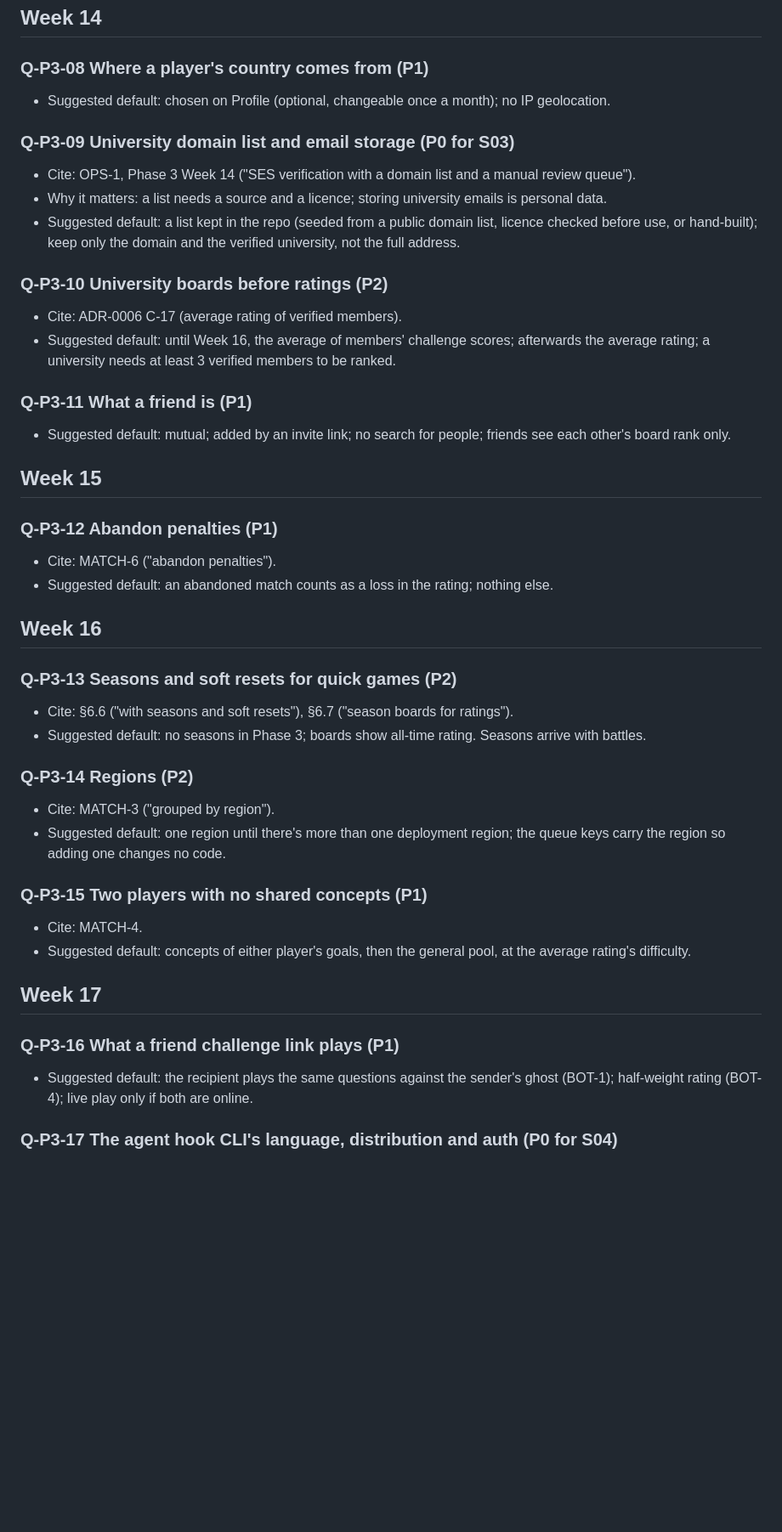
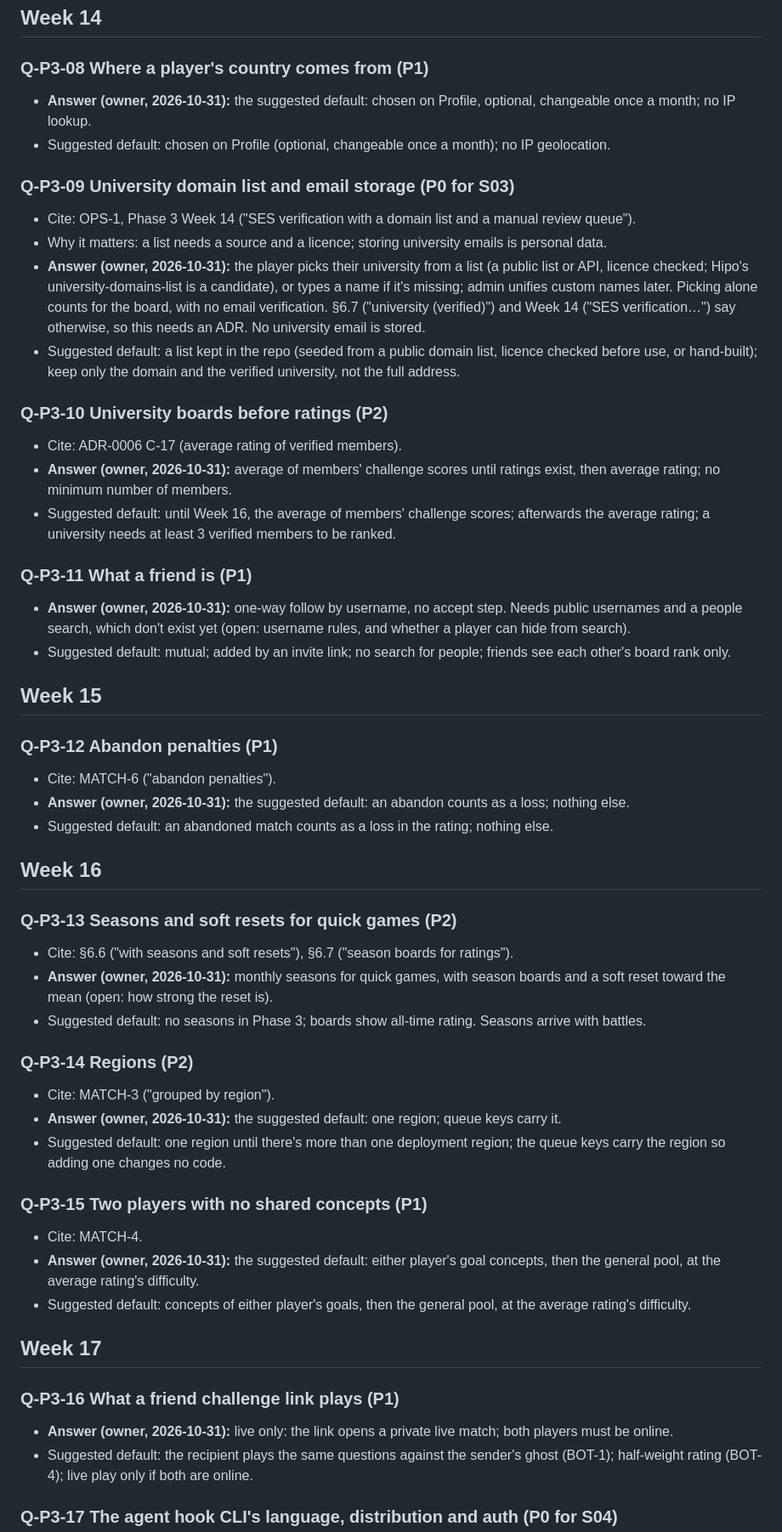
Before and after one commit to RISHIK92/interval, a Markdown page: docs/questions/phase-3.md, the part around one of its changes. Shown at 85% size. GitHub-like rendering; blank space fills up the shorter version.

Commit message:
Phase 3: the owner's answers to Q-P3-01..20, and the slices updated to match

```diff
--- a/docs/questions/phase-3.md
+++ b/docs/questions/phase-3.md
@@ -53,21 +60,25 @@ Priority: **P0** blocks the week's first slice; **P1** blocks a later slice; **P
 
 ### Q-P3-08 Where a player's country comes from (P1)
 
+- **Answer (owner, 2026-10-31):** the suggested default: chosen on Profile, optional, changeable once a month; no IP lookup.
 - Suggested default: chosen on Profile (optional, changeable once a month); no IP geolocation.
 
 ### Q-P3-09 University domain list and email storage (P0 for S03)
 
 - Cite: OPS-1, Phase 3 Week 14 ("SES verification with a domain list and a manual review queue").
 - Why it matters: a list needs a source and a licence; storing university emails is personal data.
+- **Answer (owner, 2026-10-31):** the player picks their university from a list (a public list or API, licence checked; Hipo's university-domains-list is a candidate), or types a name if it's missing; admin unifies custom names later. Picking alone counts for the board, with no email verification. §6.7 ("university (verified)") and Week 14 ("SES verification…") say otherwise, so this needs an ADR. No university email is stored.
 - Suggested default: a list kept in the repo (seeded from a public domain list, licence checked before use, or hand-built); keep only the domain and the verified university, not the full address.
 
 ### Q-P3-10 University boards before ratings (P2)
 
 - Cite: ADR-0006 C-17 (average rating of verified members).
+- **Answer (owner, 2026-10-31):** average of members' challenge scores until ratings exist, then average rating; no minimum number of members.
 - Suggested default: until Week 16, the average of members' challenge scores; afterwards the average rating; a university needs at least 3 verified members to be ranked.
 
 ### Q-P3-11 What a friend is (P1)
 
+- **Answer (owner, 2026-10-31):** one-way follow by username, no accept step. Needs public usernames and a people search, which don't exist yet (open: username rules, and whether a player can hide from search).
 - Suggested default: mutual; added by an invite link; no search for people; friends see each other's board rank only.
 
 ## Week 15
@@ -75,6 +86,7 @@ Priority: **P0** blocks the week's first slice; **P1** blocks a later slice; **P
 ### Q-P3-12 Abandon penalties (P1)
 
 - Cite: MATCH-6 ("abandon penalties").
+- **Answer (owner, 2026-10-31):** the suggested default: an abandon counts as a loss; nothing else.
 - Suggested default: an abandoned match counts as a loss in the rating; nothing else.
 
 ## Week 16
@@ -82,22 +94,26 @@ Priority: **P0** blocks the week's first slice; **P1** blocks a later slice; **P
 ### Q-P3-13 Seasons and soft resets for quick games (P2)
 
 - Cite: §6.6 ("with seasons and soft resets"), §6.7 ("season boards for ratings").
+- **Answer (owner, 2026-10-31):** monthly seasons for quick games, with season boards and a soft reset toward the mean (open: how strong the reset is).
 - Suggested default: no seasons in Phase 3; boards show all-time rating. Seasons arrive with battles.
 
 ### Q-P3-14 Regions (P2)
 
 - Cite: MATCH-3 ("grouped by region").
+- **Answer (owner, 2026-10-31):** the suggested default: one region; queue keys carry it.
 - Suggested default: one region until there's more than one deployment region; the queue keys carry the region so adding one changes no code.
 
 ### Q-P3-15 Two players with no shared concepts (P1)
 
 - Cite: MATCH-4.
+- **Answer (owner, 2026-10-31):** the suggested default: either player's goal concepts, then the general pool, at the average rating's difficulty.
 - Suggested default: concepts of either player's goals, then the general pool, at the average rating's difficulty.
 
 ## Week 17
 
 ### Q-P3-16 What a friend challenge link plays (P1)
 
+- **Answer (owner, 2026-10-31):** live only: the link opens a private live match; both players must be online.
 - Suggested default: the recipient plays the same questions against the sender's ghost (BOT-1); half-weight rating (BOT-4); live play only if both are online.
 
 ### Q-P3-17 The agent hook CLI's language, distribution and auth (P0 for S04)
```
Also changed, not shown: other parts of docs/questions/phase-3.md (+11 -0 lines), docs/roadmap/phase-3-slices.md (+35 -18 lines).
